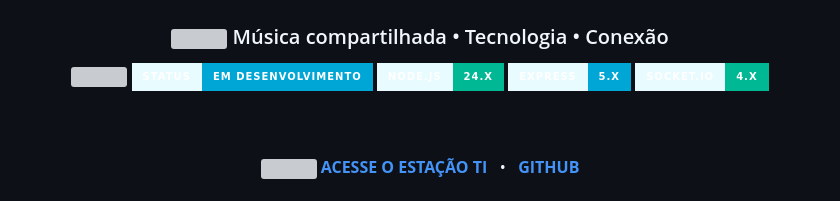
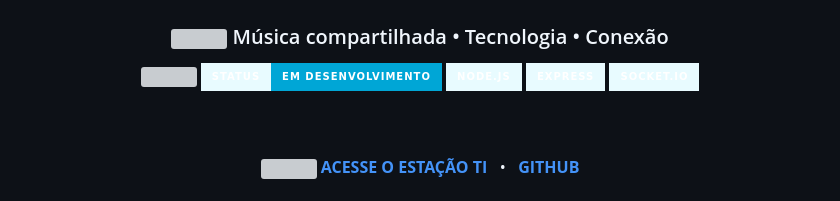
Before and after one commit to Markeis24/Estacao-TI, a Markdown page: README.md, the part around the change. Rendered like a GitHub page; badges without logos; grey boxes are pictures that could not be loaded.

Commit message:
Remove version numbers from service badges
Updated badge links for Node.js, Express, and Socket.IO to remove version numbers.

```diff
--- a/README.md
+++ b/README.md
@@ -7,9 +7,9 @@
 <img width="100%" src="https://capsule-render.vercel.app/api?type=waving&color=0:00B4D8,45:48CAE4,75:90E0EF,100:80ED99&height=130&section=header&text=ESTA%C3%87%C3%83O%20TI&fontSize=38&fontColor=ffffff&animation=fadeIn&fontAlignY=38" />
 
 <img src="https://img.shields.io/badge/STATUS-EM%20DESENVOLVIMENTO-00A6D6?style=for-the-badge&labelColor=E8FBFF" />
-<img src="https://img.shields.io/badge/NODE.JS-24.x-00B894?style=for-the-badge&labelColor=E8FBFF" />
-<img src="https://img.shields.io/badge/EXPRESS-5.x-00A6D6?style=for-the-badge&labelColor=E8FBFF" />
-<img src="https://img.shields.io/badge/SOCKET.IO-4.x-00B894?style=for-the-badge&labelColor=E8FBFF" />
+<img src="https://img.shields.io/badge/NODE.JS-  -00B894?style=for-the-badge&labelColor=E8FBFF" />
+<img src="https://img.shields.io/badge/EXPRESS-  -00A6D6?style=for-the-badge&labelColor=E8FBFF" />
+<img src="https://img.shields.io/badge/SOCKET.IO-  -00B894?style=for-the-badge&labelColor=E8FBFF" />
 
 <br><br>
 
```
